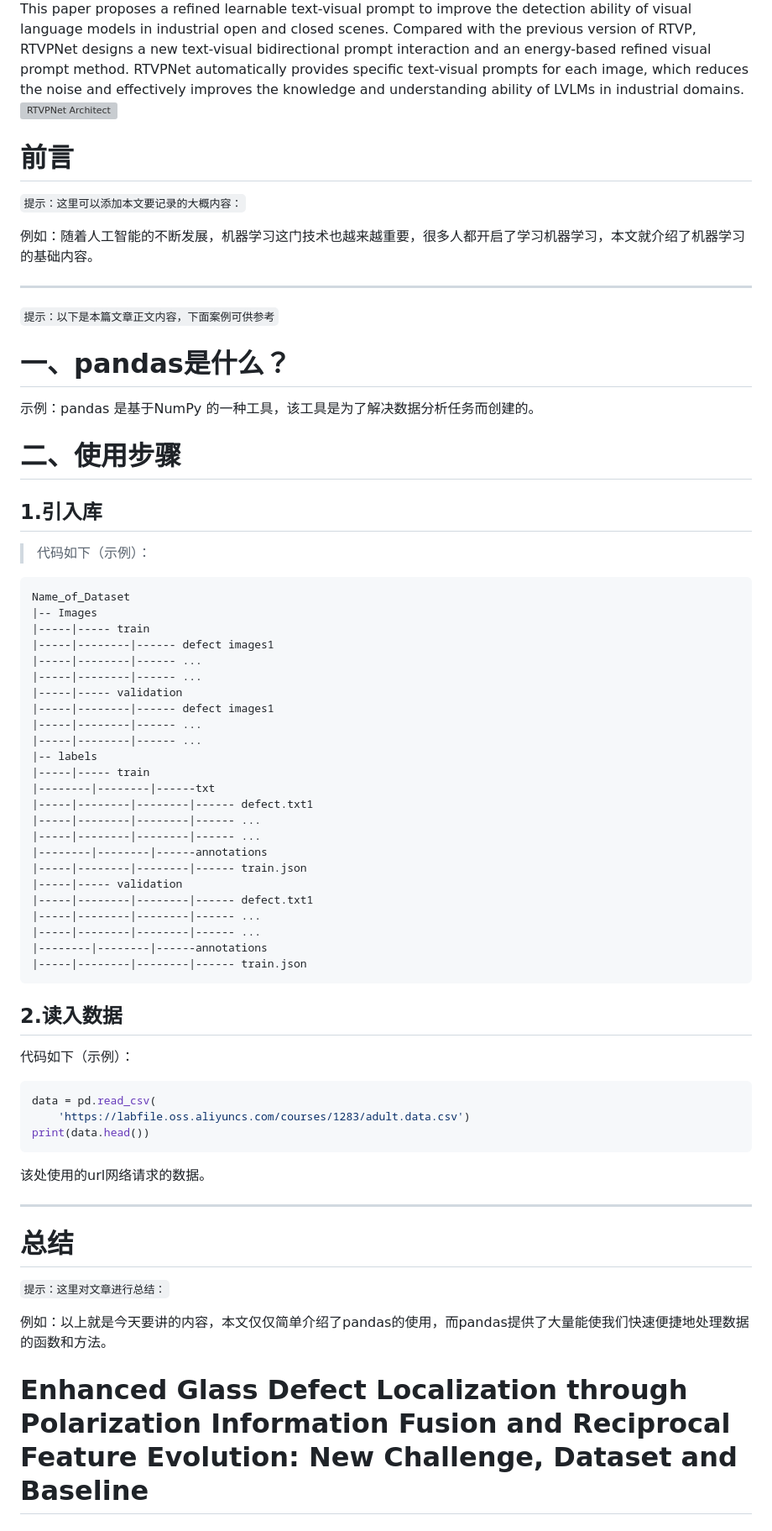
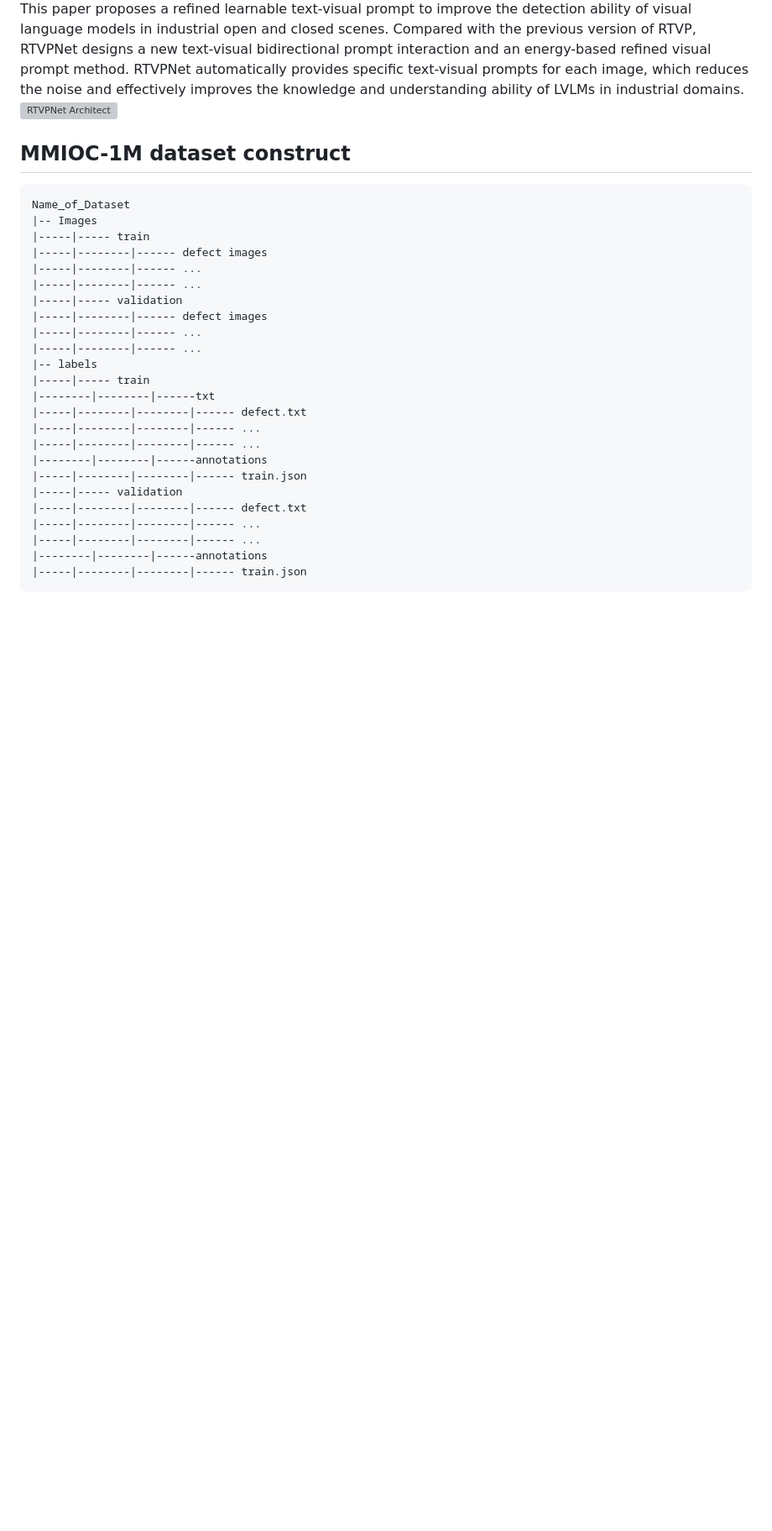
Before and after one commit to hellozzk/MMIO, a Markdown page: README.md, the part around one of its changes. Shown at 84% size. Rendered like a GitHub page; blank space fills up the shorter version; grey boxes are pictures that could not be loaded.

````diff
--- a/README.md
+++ b/README.md
@@ -16,121 +16,32 @@ The statistics of the dataset categories are as follows:
 This paper proposes a refined learnable text-visual prompt to improve the detection ability of visual language models in industrial open and closed scenes. Compared with the previous version of RTVP, RTVPNet designs a new text-visual bidirectional prompt interaction and an energy-based refined visual prompt method. RTVPNet automatically provides specific text-visual prompts for each image, which reduces the noise and effectively improves the knowledge and understanding ability of LVLMs in industrial domains.
 ![RTVPNet Architect](https://github.com/hellozzk/MMIO/blob/main/Architect.png#pic_center)
 
-
-
-# 前言
-
-`提示：这里可以添加本文要记录的大概内容：`
-
-例如：随着人工智能的不断发展，机器学习这门技术也越来越重要，很多人都开启了学习机器学习，本文就介绍了机器学习的基础内容。
-
----
-
-`提示：以下是本篇文章正文内容，下面案例可供参考`
-
-# 一、pandas是什么？
-
-示例：pandas 是基于NumPy 的一种工具，该工具是为了解决数据分析任务而创建的。
-
-# 二、使用步骤
-## 1.引入库
->代码如下（示例）：
+## MMIOC-1M dataset construct
 
 ```c
 Name_of_Dataset
 |-- Images
 |-----|----- train
-|-----|--------|------ defect images1
+|-----|--------|------ defect images
 |-----|--------|------ ...
 |-----|--------|------ ...
 |-----|----- validation
-|-----|--------|------ defect images1
+|-----|--------|------ defect images
 |-----|--------|------ ...
 |-----|--------|------ ...
 |-- labels
 |-----|----- train
 |--------|--------|------txt
-|-----|--------|--------|------ defect.txt1
+|-----|--------|--------|------ defect.txt
 |-----|--------|--------|------ ...
 |-----|--------|--------|------ ...
 |--------|--------|------annotations
 |-----|--------|--------|------ train.json
 |-----|----- validation
-|-----|--------|--------|------ defect.txt1
+|-----|--------|--------|------ defect.txt
 |-----|--------|--------|------ ...
 |-----|--------|--------|------ ...
 |--------|--------|------annotations
 |-----|--------|--------|------ train.json
 ```
 
-## 2.读入数据
-
-代码如下（示例）：
-
-```c
-data = pd.read_csv(
-    'https://labfile.oss.aliyuncs.com/courses/1283/adult.data.csv')
-print(data.head())
-```
-
-该处使用的url网络请求的数据。
-
----
-
-# 总结
-`提示：这里对文章进行总结：`
-
-例如：以上就是今天要讲的内容，本文仅仅简单介绍了pandas的使用，而pandas提供了大量能使我们快速便捷地处理数据的函数和方法。
-
-
-
-
-
-
-
-
-
-
-
-
-
-
-
-
-
-
-
-
-
-
-
-
-
-
-
-
-
-
-
-
-
-
-
-
-
-
-
-
-
-
-
-
-
-
-
-
-
-
-
- # Enhanced Glass Defect Localization through Polarization Information Fusion and Reciprocal Feature Evolution: New Challenge, Dataset and Baseline
-
````
Also changed, not shown: other parts of README.md (+6 -30 lines).
